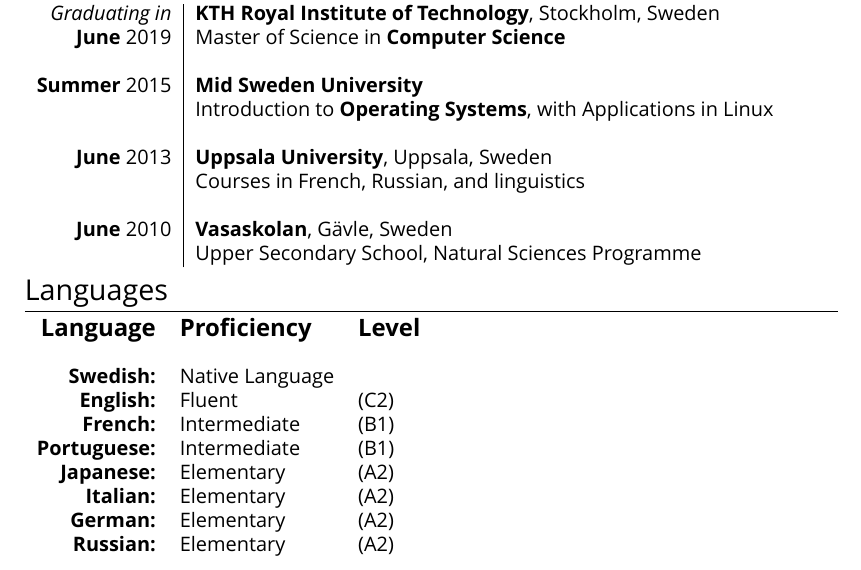
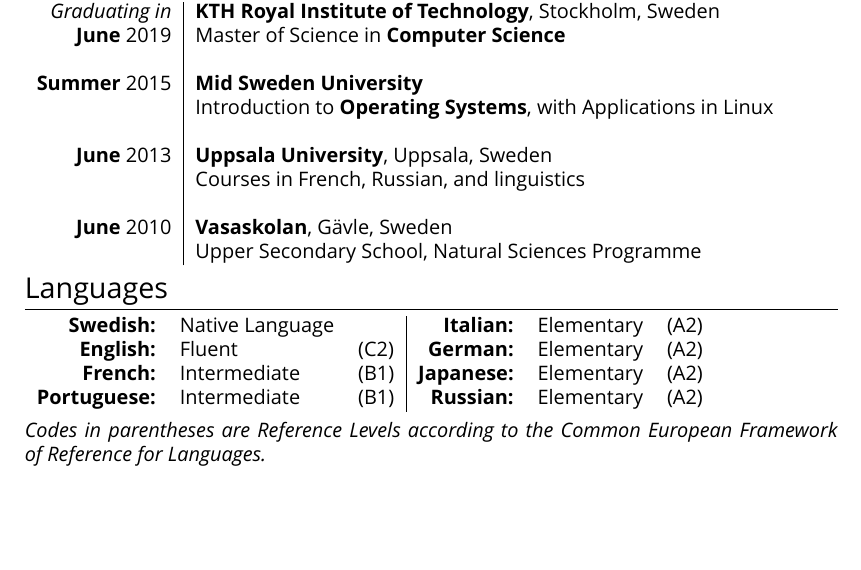
Before and after one commit to Anders-E/Resume, a LaTeX CV (cv.tex): part of page 2 of 2, cut so that both start at the same text, the shorter picture padded with empty space. Compiled offline with XeLaTeX; a missing font is replaced by an installed copy or a similar font.

Commit message:
Reformated language section

```diff
--- a/cv.tex
+++ b/cv.tex
@@ -103,16 +103,16 @@
 \end{tabular}
 
 \section{Languages}
-\begin{tabular}{rll}
-\large\textbf{Language}&\large\textbf{Proficiency}&\large\textbf{Level}\\
-\\
-\textbf{Swedish:}&Native Language\\
-\textbf{English:}&Fluent&(C2)\\
-\textbf{French:}&Intermediate&(B1)\\
-\textbf{Portuguese:}&Intermediate&(B1)\\
+\begin{tabular}{rll|rll}
+\textbf{Swedish:}&Native Language&&
+\textbf{Italian:}&Elementary&(A2)\\
+\textbf{English:}&Fluent&(C2)&
+\textbf{German:}&Elementary&(A2)\\
+\textbf{French:}&Intermediate&(B1)&
 \textbf{Japanese:}&Elementary&(A2)\\
-\textbf{Italian:}&Elementary&(A2)\\
-\textbf{German:}&Elementary&(A2) \\
+\textbf{Portuguese:}&Intermediate&(B1)&
 \textbf{Russian:}&Elementary&(A2)
 \end{tabular}
+\\ \\
+\textit{Codes in parentheses are Reference Levels according to the Common European Framework of Reference for Languages.}
 \end{document}
```
Also changed, not shown: cv.pdf, cv.tex (2 more changed lines).
